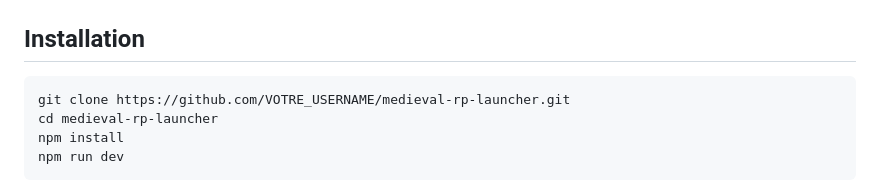
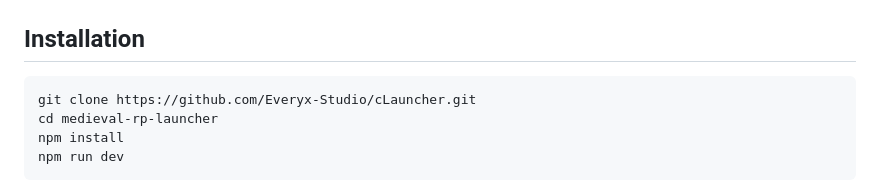
Before and after one commit to Everyx-Studio/cLauncher, a Markdown page: repo/README.md, the part around the change. Rendered like a GitHub page.

Commit message:
Update repository URL in README for installation

````diff
--- a/repo/README.md
+++ b/repo/README.md
@@ -45,7 +45,7 @@
 ## Installation
 
 ```bash
-git clone https://github.com/VOTRE_USERNAME/medieval-rp-launcher.git
+git clone https://github.com/Everyx-Studio/cLauncher.git
 cd medieval-rp-launcher
 npm install
 npm run dev
````
